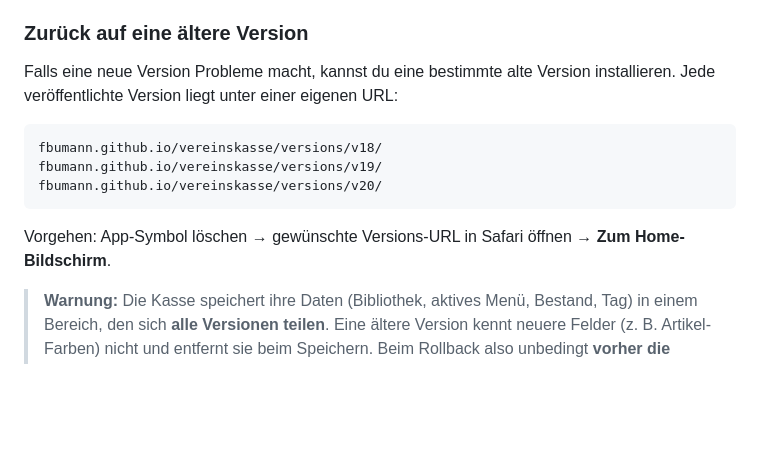
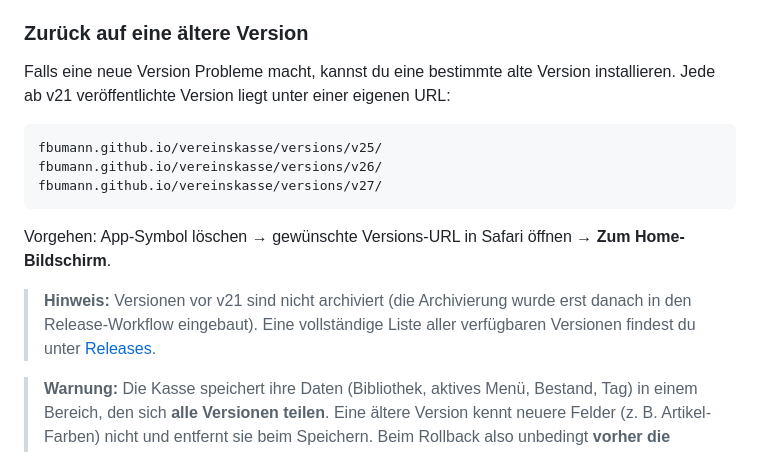
Before and after one commit to FBumann/cash-app, a Markdown page: README.md, the part around the change. Drawn GitHub-style; blank space fills up the shorter version.

Commit message:
Fix rollback URL examples in README
The example URLs pointed at v18/v19/v20, but per-version archiving
was only added to the release workflow around v21 — those three
versions exist as git tags only, never deployed to gh-pages, so the
URLs always 404'd. Replace with three real archived versions and
note the v21 cutoff plus a link to the Releases page.

Co-Authored-By: Claude Opus 4.7 (1M context) <noreply@anthropic.com>

````diff
--- a/README.md
+++ b/README.md
@@ -70,15 +70,17 @@ Wenn du wirklich eine neue Version willst:
 
 ### Zurück auf eine ältere Version
 
-Falls eine neue Version Probleme macht, kannst du eine bestimmte alte Version installieren. Jede veröffentlichte Version liegt unter einer eigenen URL:
+Falls eine neue Version Probleme macht, kannst du eine bestimmte alte Version installieren. Jede ab v21 veröffentlichte Version liegt unter einer eigenen URL:
 
 ```
-fbumann.github.io/vereinskasse/versions/v18/
-fbumann.github.io/vereinskasse/versions/v19/
-fbumann.github.io/vereinskasse/versions/v20/
+fbumann.github.io/vereinskasse/versions/v25/
+fbumann.github.io/vereinskasse/versions/v26/
+fbumann.github.io/vereinskasse/versions/v27/
 ```
 
 Vorgehen: App-Symbol löschen → gewünschte Versions-URL in Safari öffnen → **Zum Home-Bildschirm**.
+
+> **Hinweis:** Versionen vor v21 sind nicht archiviert (die Archivierung wurde erst danach in den Release-Workflow eingebaut). Eine vollständige Liste aller verfügbaren Versionen findest du unter [Releases](https://github.com/FBumann/vereinskasse/releases).
 
 > **Warnung:** Die Kasse speichert ihre Daten (Bibliothek, aktives Menü, Bestand, Tag) in einem Bereich, den sich **alle Versionen teilen**. Eine ältere Version kennt neuere Felder (z. B. Artikel-Farben) nicht und entfernt sie beim Speichern. Beim Rollback also unbedingt **vorher die Vorlage exportieren** — im Ernstfall kannst du die Farben und anderes später manuell wiederherstellen.
 
````
